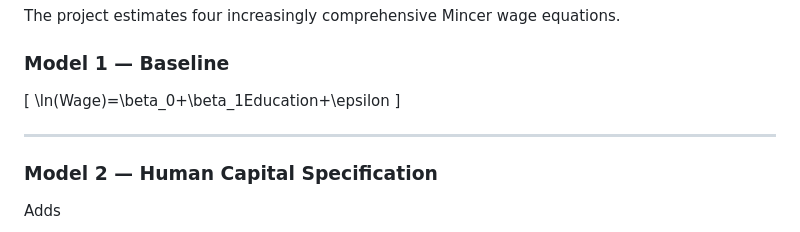
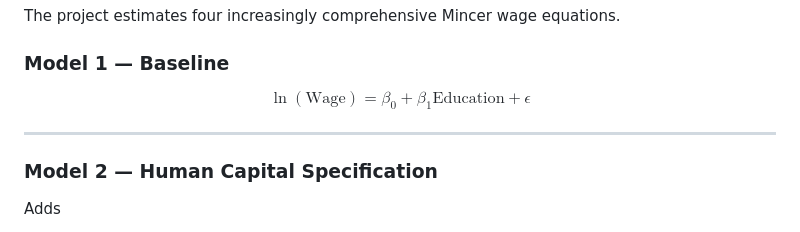
Before and after one commit to mohammadshah157/Returns-to-Education-in-India, a Markdown page: README.md, the part around the change. Drawn GitHub-style.

Commit message:
Fix LaTeX formatting for wage equation in README

```diff
--- a/README.md
+++ b/README.md
@@ -40,9 +40,9 @@ The project estimates four increasingly comprehensive Mincer wage equations.
 
 ### Model 1 — Baseline
 
-\[
-\ln(Wage)=\beta_0+\beta_1Education+\epsilon
-\]
+$$
+\ln(\text{Wage}) = \beta_0 + \beta_1 \text{Education} + \epsilon
+$$
 
 
 ---
```
